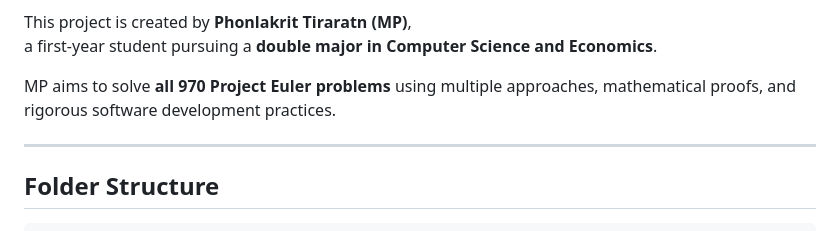
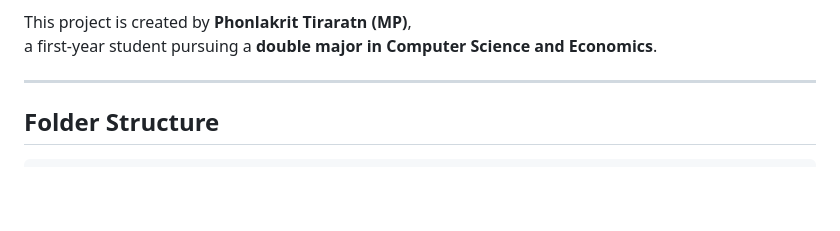
Before and after one commit to General-MP/project_euler_solution, a Markdown page: README.md, the part around the change. GitHub-like rendering; blank space fills up the shorter version.

Commit message:
Full README V2

```diff
--- a/README.md
+++ b/README.md
@@ -21,8 +21,6 @@ This project also follows **best practices in software development** by:
 
 This project is created by **Phonlakrit Tiraratn (MP)**,
 a first-year student pursuing a **double major in Computer Science and Economics**.
-
-MP aims to solve **all 970 Project Euler problems** using multiple approaches, mathematical proofs, and rigorous software development practices.
 
 ---
 
```
